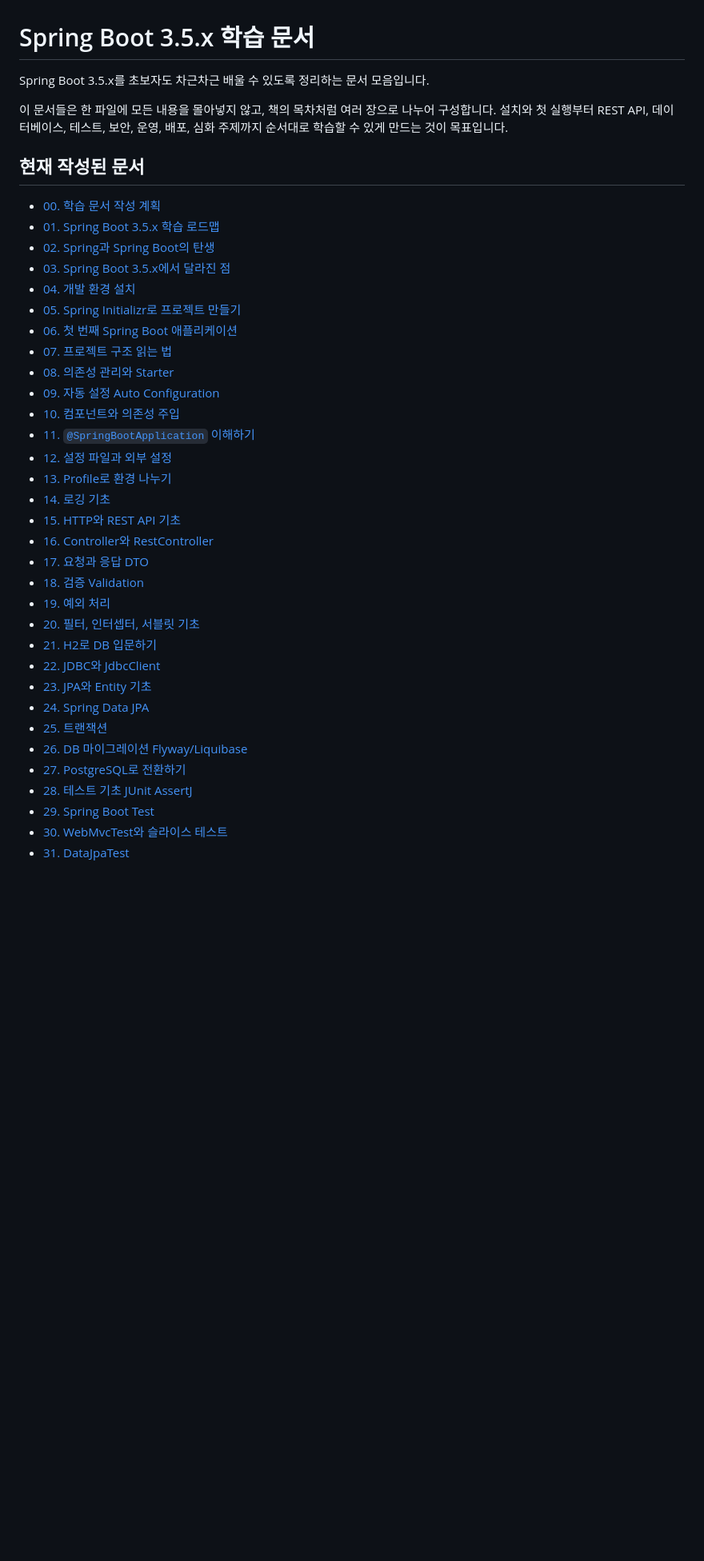
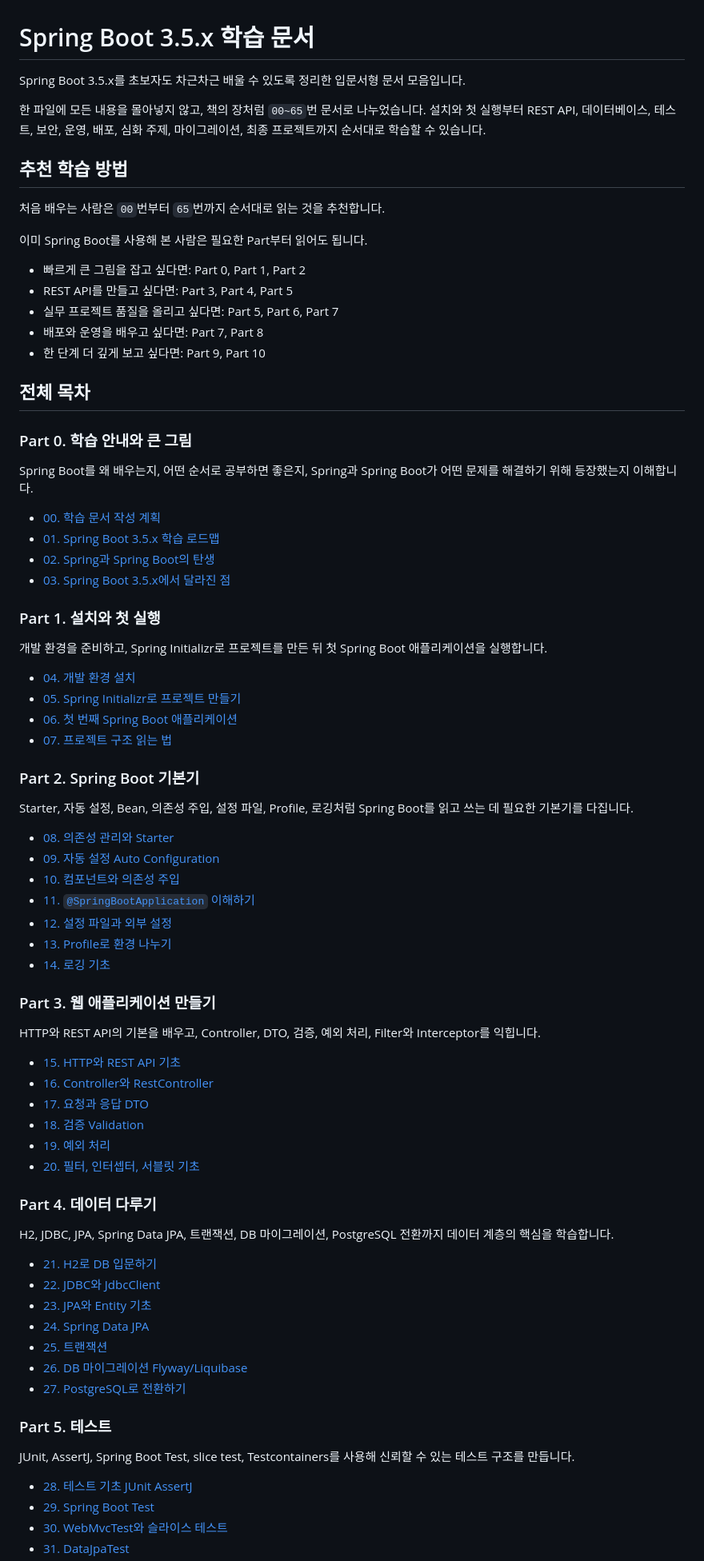
Before and after one commit to space-cap/space-cap.github.io, a Markdown page: docs/spring_boot_3.5/README.md, the part around one of its changes. Shown at 80% size. Drawn GitHub-style; blank space fills up the shorter version.

Commit message:
docs: add README for Spring Boot 3.5 documentation

```diff
--- a/docs/spring_boot_3.5/README.md
+++ b/docs/spring_boot_3.5/README.md
@@ -1,19 +1,45 @@
 # Spring Boot 3.5.x 학습 문서
 
-Spring Boot 3.5.x를 초보자도 차근차근 배울 수 있도록 정리하는 문서 모음입니다.
+Spring Boot 3.5.x를 초보자도 차근차근 배울 수 있도록 정리한 입문서형 문서 모음입니다.
 
-이 문서들은 한 파일에 모든 내용을 몰아넣지 않고, 책의 목차처럼 여러 장으로 나누어 구성합니다. 설치와 첫 실행부터 REST API, 데이터베이스, 테스트, 보안, 운영, 배포, 심화 주제까지 순서대로 학습할 수 있게 만드는 것이 목표입니다.
+한 파일에 모든 내용을 몰아넣지 않고, 책의 장처럼 `00~65`번 문서로 나누었습니다. 설치와 첫 실행부터 REST API, 데이터베이스, 테스트, 보안, 운영, 배포, 심화 주제, 마이그레이션, 최종 프로젝트까지 순서대로 학습할 수 있습니다.
 
-## 현재 작성된 문서
+## 추천 학습 방법
+
+처음 배우는 사람은 `00`번부터 `65`번까지 순서대로 읽는 것을 추천합니다.
+
+이미 Spring Boot를 사용해 본 사람은 필요한 Part부터 읽어도 됩니다.
+
+- 빠르게 큰 그림을 잡고 싶다면: Part 0, Part 1, Part 2
+- REST API를 만들고 싶다면: Part 3, Part 4, Part 5
+- 실무 프로젝트 품질을 올리고 싶다면: Part 5, Part 6, Part 7
+- 배포와 운영을 배우고 싶다면: Part 7, Part 8
+- 한 단계 더 깊게 보고 싶다면: Part 9, Part 10
+
+## 전체 목차
+
+### Part 0. 학습 안내와 큰 그림
+
+Spring Boot를 왜 배우는지, 어떤 순서로 공부하면 좋은지, Spring과 Spring Boot가 어떤 문제를 해결하기 위해 등장했는지 이해합니다.
 
 - [00. 학습 문서 작성 계획](./00_학습_문서_작성_계획.md)
 - [01. Spring Boot 3.5.x 학습 로드맵](./01_Spring_Boot_3_5_학습_로드맵.md)
 - [02. Spring과 Spring Boot의 탄생](./02_Spring과_Spring_Boot의_탄생.md)
 - [03. Spring Boot 3.5.x에서 달라진 점](./03_Spring_Boot_3_5에서_달라진_점.md)
+
+### Part 1. 설치와 첫 실행
+
+개발 환경을 준비하고, Spring Initializr로 프로젝트를 만든 뒤 첫 Spring Boot 애플리케이션을 실행합니다.
+
 - [04. 개발 환경 설치](./04_개발_환경_설치.md)
 - [05. Spring Initializr로 프로젝트 만들기](./05_Spring_Initializr로_프로젝트_만들기.md)
 - [06. 첫 번째 Spring Boot 애플리케이션](./06_첫_번째_Spring_Boot_애플리케이션.md)
 - [07. 프로젝트 구조 읽는 법](./07_프로젝트_구조_읽는_법.md)
+
+### Part 2. Spring Boot 기본기
+
+Starter, 자동 설정, Bean, 의존성 주입, 설정 파일, Profile, 로깅처럼 Spring Boot를 읽고 쓰는 데 필요한 기본기를 다집니다.
+
 - [08. 의존성 관리와 Starter](./08_의존성_관리와_Starter.md)
 - [09. 자동 설정 Auto Configuration](./09_자동_설정_Auto_Configuration.md)
 - [10. 컴포넌트와 의존성 주입](./10_컴포넌트와_의존성_주입.md)
@@ -21,12 +47,22 @@ Spring Boot 3.5.x를 초보자도 차근차근 배울 수 있도록 정리하는
 - [12. 설정 파일과 외부 설정](./12_설정_파일과_외부_설정.md)
 - [13. Profile로 환경 나누기](./13_Profile로_환경_나누기.md)
 - [14. 로깅 기초](./14_로깅_기초.md)
+
+### Part 3. 웹 애플리케이션 만들기
+
+HTTP와 REST API의 기본을 배우고, Controller, DTO, 검증, 예외 처리, Filter와 Interceptor를 익힙니다.
+
 - [15. HTTP와 REST API 기초](./15_HTTP와_REST_API_기초.md)
 - [16. Controller와 RestController](./16_Controller와_RestController.md)
 - [17. 요청과 응답 DTO](./17_요청과_응답_DTO.md)
 - [18. 검증 Validation](./18_검증_Validation.md)
 - [19. 예외 처리](./19_예외_처리.md)
 - [20. 필터, 인터셉터, 서블릿 기초](./20_필터_인터셉터_서블릿_기초.md)
+
+### Part 4. 데이터 다루기
+
+H2, JDBC, JPA, Spring Data JPA, 트랜잭션, DB 마이그레이션, PostgreSQL 전환까지 데이터 계층의 핵심을 학습합니다.
+
 - [21. H2로 DB 입문하기](./21_H2로_DB_입문하기.md)
 - [22. JDBC와 JdbcClient](./22_JDBC와_JdbcClient.md)
 - [23. JPA와 Entity 기초](./23_JPA와_Entity_기초.md)
@@ -34,6 +70,11 @@ Spring Boot 3.5.x를 초보자도 차근차근 배울 수 있도록 정리하는
 - [25. 트랜잭션](./25_트랜잭션.md)
 - [26. DB 마이그레이션 Flyway/Liquibase](./26_DB_마이그레이션_Flyway_Liquibase.md)
 - [27. PostgreSQL로 전환하기](./27_PostgreSQL로_전환하기.md)
+
+### Part 5. 테스트
+
+JUnit, AssertJ, Spring Boot Test, slice test, Testcontainers를 사용해 신뢰할 수 있는 테스트 구조를 만듭니다.
+
 - [28. 테스트 기초 JUnit AssertJ](./28_테스트_기초_JUnit_AssertJ.md)
 - [29. Spring Boot Test](./29_Spring_Boot_Test.md)
 - [30. WebMvcTest와 슬라이스 테스트](./30_WebMvcTest와_슬라이스_테스트.md)
```
Also changed, not shown: other parts of docs/spring_boot_3.5/README.md (+27 -17 lines).
